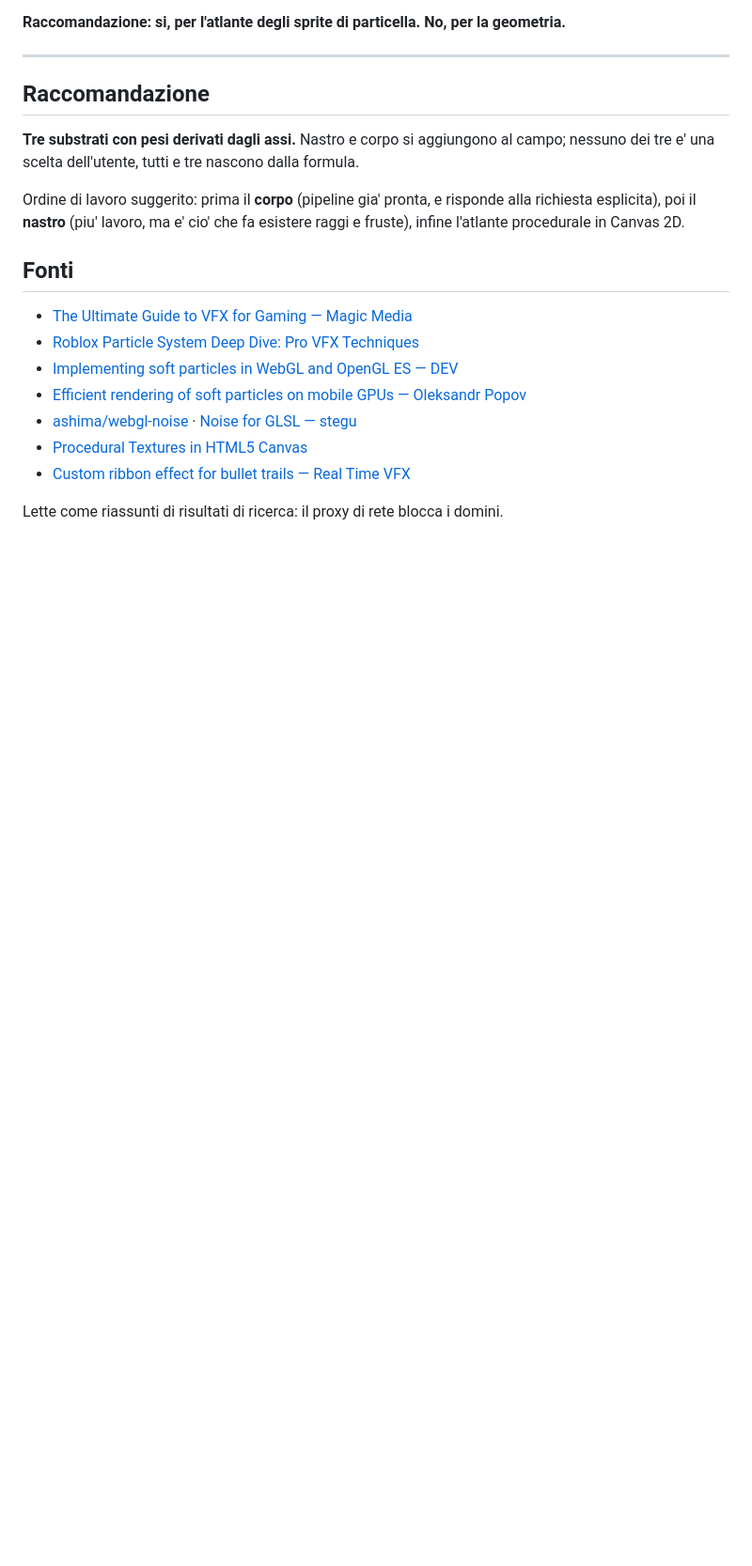
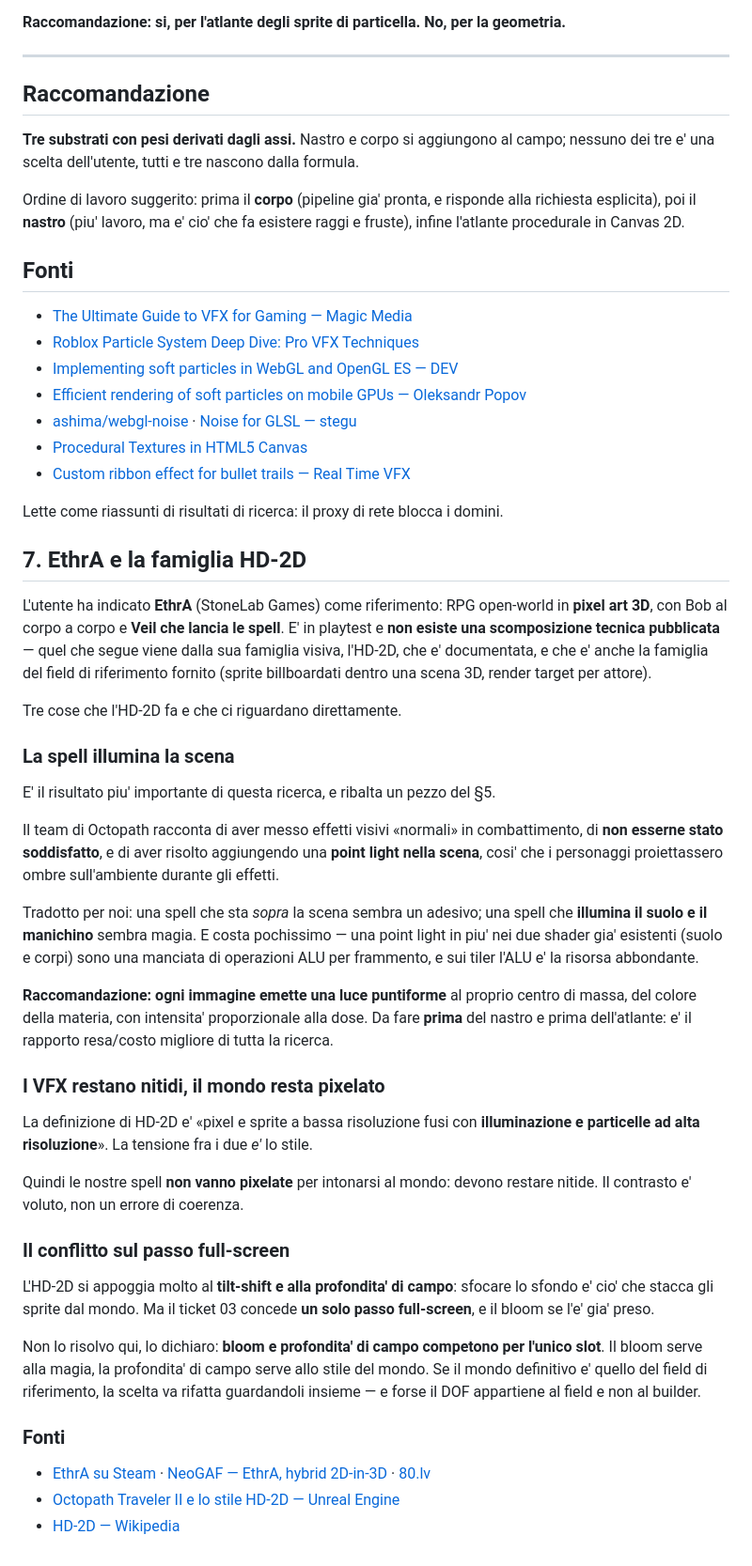
Before and after one commit to DDentamaro/D.Dentamaro, a Markdown page: magic-builder/docs/12-corpi-e-campi.md, the part around the change. Shown at 94% size. GitHub-like rendering; blank space fills up the shorter version.

Commit message:
Wayfinder 12: addendum su EthrA e la famiglia HD-2D
L'utente ha indicato EthrA come riferimento. Il gioco e' in playtest e non
ha una scomposizione tecnica pubblicata, quindi la ricerca passa dalla sua
famiglia visiva, l'HD-2D, che e' documentata e che e' anche quella del
field fornito.

Il risultato principale ribalta una raccomandazione precedente: la spell
deve illuminare la scena. Il team di Octopath racconta di non essere stato
soddisfatto degli effetti 'normali' in combattimento e di aver risolto
aggiungendo una point light che faceva proiettare ombre ai personaggi.
Una spell che sta sopra la scena sembra un adesivo, una che illumina il
suolo sembra magia - e costa una manciata di ALU nei due shader esistenti.

Cambia l'ordine di lavoro: prima la luce, poi il corpo, poi il nastro.

Secondo esito: l'HD-2D fonde pixel a bassa risoluzione con illuminazione e
particelle ad alta risoluzione, quindi le spell non vanno pixelate per
intonarsi al mondo.

Dichiarato un conflitto non risolto: l'HD-2D si appoggia alla profondita'
di campo, ma il ticket 03 concede un solo passo full-screen e il bloom se
l'e' gia' preso.

Co-Authored-By: Claude Opus 5 <noreply@anthropic.com>
Claude-Session: https://claude.ai/code/session_01GzJ4HYoyz5Ux9Yj1ZT5S9r

```diff
--- a/magic-builder/docs/12-corpi-e-campi.md
+++ b/magic-builder/docs/12-corpi-e-campi.md
@@ -144,3 +144,55 @@ l'atlante procedurale in Canvas 2D.
 - [Custom ribbon effect for bullet trails — Real Time VFX](https://realtimevfx.com/t/custom-ribbon-effect-for-bullet-trails/24846)
 
 Lette come riassunti di risultati di ricerca: il proxy di rete blocca i domini.
+
+## 7. EthrA e la famiglia HD-2D
+
+L'utente ha indicato **EthrA** (StoneLab Games) come riferimento: RPG open-world in **pixel art 3D**,
+con Bob al corpo a corpo e **Veil che lancia le spell**. E' in playtest e **non esiste una
+scomposizione tecnica pubblicata** — quel che segue viene dalla sua famiglia visiva, l'HD-2D, che e'
+documentata, e che e' anche la famiglia del field di riferimento fornito (sprite billboardati dentro
+una scena 3D, render target per attore).
+
+Tre cose che l'HD-2D fa e che ci riguardano direttamente.
+
+### La spell illumina la scena
+
+E' il risultato piu' importante di questa ricerca, e ribalta un pezzo del §5.
+
+Il team di Octopath racconta di aver messo effetti visivi «normali» in combattimento, di **non
+esserne stato soddisfatto**, e di aver risolto aggiungendo una **point light nella scena**, cosi' che
+i personaggi proiettassero ombre sull'ambiente durante gli effetti.
+
+Tradotto per noi: una spell che sta *sopra* la scena sembra un adesivo; una spell che **illumina il
+suolo e il manichino** sembra magia. E costa pochissimo — una point light in piu' nei due shader
+gia' esistenti (suolo e corpi) sono una manciata di operazioni ALU per frammento, e sui tiler l'ALU
+e' la risorsa abbondante.
+
+**Raccomandazione: ogni immagine emette una luce puntiforme** al proprio centro di massa, del colore
+della materia, con intensita' proporzionale alla dose. Da fare **prima** del nastro e prima
+dell'atlante: e' il rapporto resa/costo migliore di tutta la ricerca.
+
+### I VFX restano nitidi, il mondo resta pixelato
+
+La definizione di HD-2D e' «pixel e sprite a bassa risoluzione fusi con **illuminazione e particelle
+ad alta risoluzione**». La tensione fra i due *e'* lo stile.
+
+Quindi le nostre spell **non vanno pixelate** per intonarsi al mondo: devono restare nitide. Il
+contrasto e' voluto, non un errore di coerenza.
+
+### Il conflitto sul passo full-screen
+
+L'HD-2D si appoggia molto al **tilt-shift e alla profondita' di campo**: sfocare lo sfondo e' cio'
+che stacca gli sprite dal mondo. Ma il ticket 03 concede **un solo passo full-screen**, e il bloom se
+l'e' gia' preso.
+
+Non lo risolvo qui, lo dichiaro: **bloom e profondita' di campo competono per l'unico slot**. Il
+bloom serve alla magia, la profondita' di campo serve allo stile del mondo. Se il mondo definitivo e'
+quello del field di riferimento, la scelta va rifatta guardandoli insieme — e forse il DOF appartiene
+al field e non al builder.
+
+### Fonti
+
+- [EthrA su Steam](https://store.steampowered.com/app/2177510/EthrA/) · [NeoGAF — EthrA, hybrid 2D-in-3D](https://www.neogaf.com/threads/ethra-rpg-with-hybrid-2d-in-a-3d-world-style-pc-indie-by-stonelab-games.1670647/) · [80.lv](https://80.lv/articles/this-indie-adventure-combines-pixelated-3d-models-2d-character-sprites)
+- [Octopath Traveler II e lo stile HD-2D — Unreal Engine](https://www.unrealengine.com/en-US/developer-interviews/octopath-traveler-ii-builds-a-bigger-bolder-world-in-its-stunning-hd-2d-style)
+- [HD-2D — Wikipedia](https://en.wikipedia.org/wiki/HD-2D)
```
Also changed, not shown: 1 other file.
